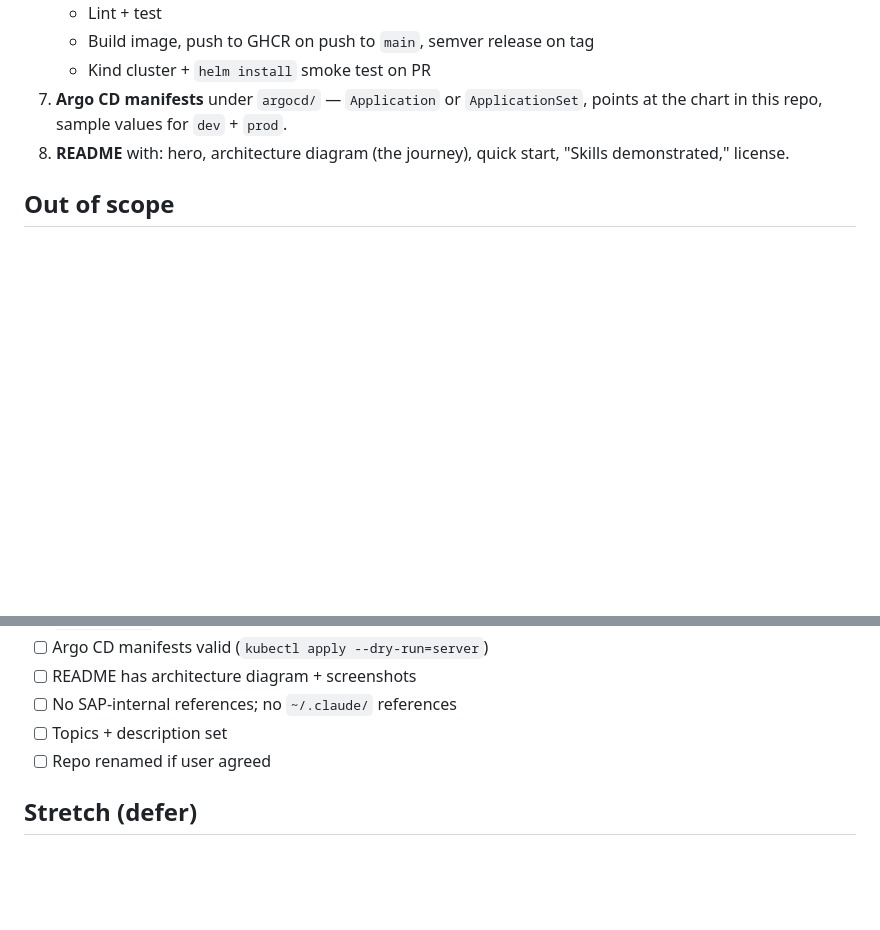
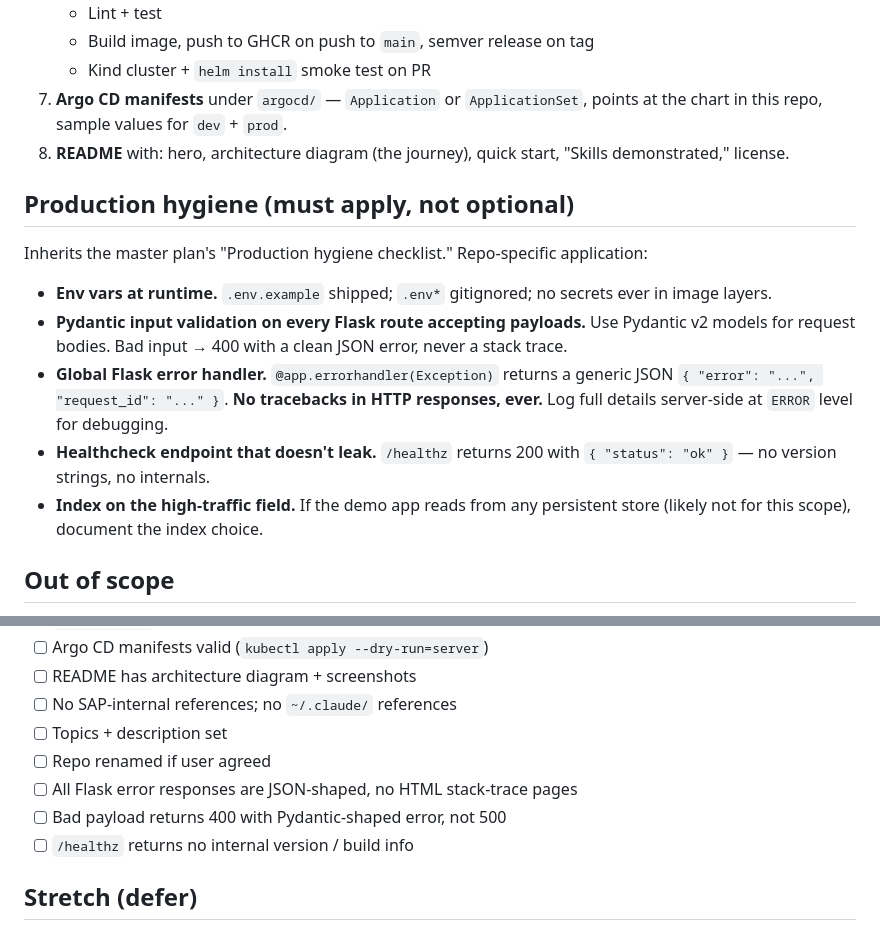
Before and after one commit to NoobCoder1209/DevOpsCourse, a Markdown page: PLAN.md, 2 parts joined by grey strips. Rendered like a GitHub page; blank space fills up the shorter version.

Commit message:
Add production hygiene + UX standards to PLAN.md

```diff
--- a/PLAN.md
+++ b/PLAN.md
@@ -80,6 +80,16 @@ These are the load-bearing questions — surface them **before any code is writt
    - Kind cluster + `helm install` smoke test on PR
 7. **Argo CD manifests** under `argocd/` — `Application` or `ApplicationSet`, points at the chart in this repo, sample values for `dev` + `prod`.
 8. **README** with: hero, architecture diagram (the journey), quick start, "Skills demonstrated," license.
+
+## Production hygiene (must apply, not optional)
+
+Inherits the master plan's "Production hygiene checklist." Repo-specific application:
+
+- **Env vars at runtime.** `.env.example` shipped; `.env*` gitignored; no secrets ever in image layers.
+- **Pydantic input validation on every Flask route accepting payloads.** Use Pydantic v2 models for request bodies. Bad input → 400 with a clean JSON error, never a stack trace.
+- **Global Flask error handler.** `@app.errorhandler(Exception)` returns a generic JSON `{ "error": "...", "request_id": "..." }`. **No tracebacks in HTTP responses, ever.** Log full details server-side at `ERROR` level for debugging.
+- **Healthcheck endpoint that doesn't leak.** `/healthz` returns 200 with `{ "status": "ok" }` — no version strings, no internals.
+- **Index on the high-traffic field.** If the demo app reads from any persistent store (likely not for this scope), document the index choice.
 
 ## Out of scope
 
@@ -251,6 +261,9 @@ PR `rebuild/v1` → `main`. Capture screenshots before merge. Topics: `devops`,
 - [ ] No SAP-internal references; no `~/.claude/` references
 - [ ] Topics + description set
 - [ ] Repo renamed if user agreed
+- [ ] All Flask error responses are JSON-shaped, no HTML stack-trace pages
+- [ ] Bad payload returns 400 with Pydantic-shaped error, not 500
+- [ ] `/healthz` returns no internal version / build info
 
 ## Stretch (defer)
 
```
